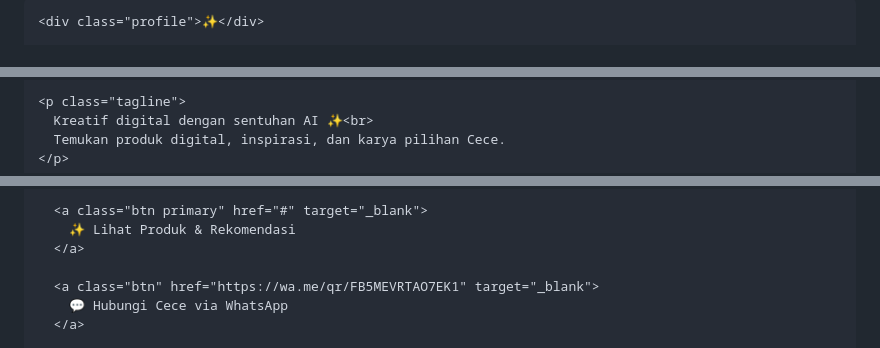
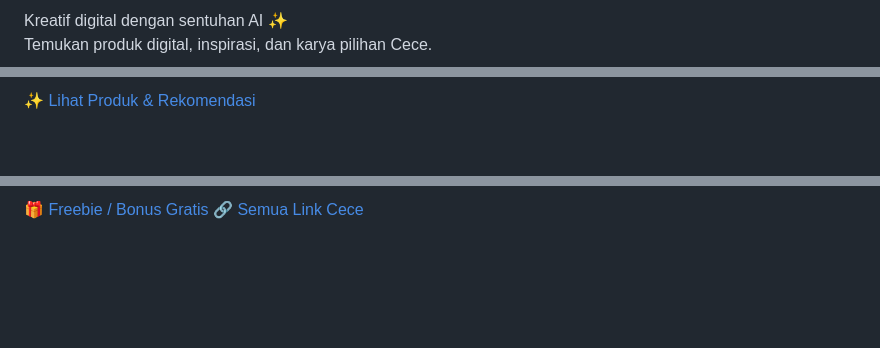
Before and after one commit to putripujilestari807-commits/Website, a Markdown page: README.md, 3 parts joined by grey strips. Drawn GitHub-style; blank space fills up the shorter version.

```diff
--- a/README.md
+++ b/README.md
@@ -144,3 +223,6 @@ Website resmi Cece | Daily•StudioAI
 
-    <div class="profile">✨</div>
+<p class="tagline">
+  Kreatif digital dengan sentuhan AI ✨<br>
+  Temukan produk digital, inspirasi, dan karya pilihan Cece.
+</p>
 
@@ -148,6 +230,5 @@ Website resmi Cece | Daily•StudioAI
 
-    <p class="tagline">
-      Kreatif digital dengan sentuhan AI ✨<br>
-      Temukan produk digital, inspirasi, dan karya pilihan Cece.
-    </p>
+  <a class="btn primary" href="#" target="_blank">
+    ✨ Lihat Produk & Rekomendasi
+  </a>
 
@@ -155,9 +241,9 @@ Website resmi Cece | Daily•StudioAI
 
-      <a class="btn primary" href="#" target="_blank">
-        ✨ Lihat Produk & Rekomendasi
-      </a>
+  <a class="btn" href="#" target="_blank">
+    🎁 Freebie / Bonus Gratis
+  </a>
 
-      <a class="btn" href="https://wa.me/qr/FB5MEVRTAO7EK1" target="_blank">
-        💬 Hubungi Cece via WhatsApp
-      </a>
+  <a class="btn" href="#" target="_blank">
+    🔗 Semua Link Cece
+  </a>
 
```
Also changed, not shown: other parts of README.md (+197 -39 lines).
